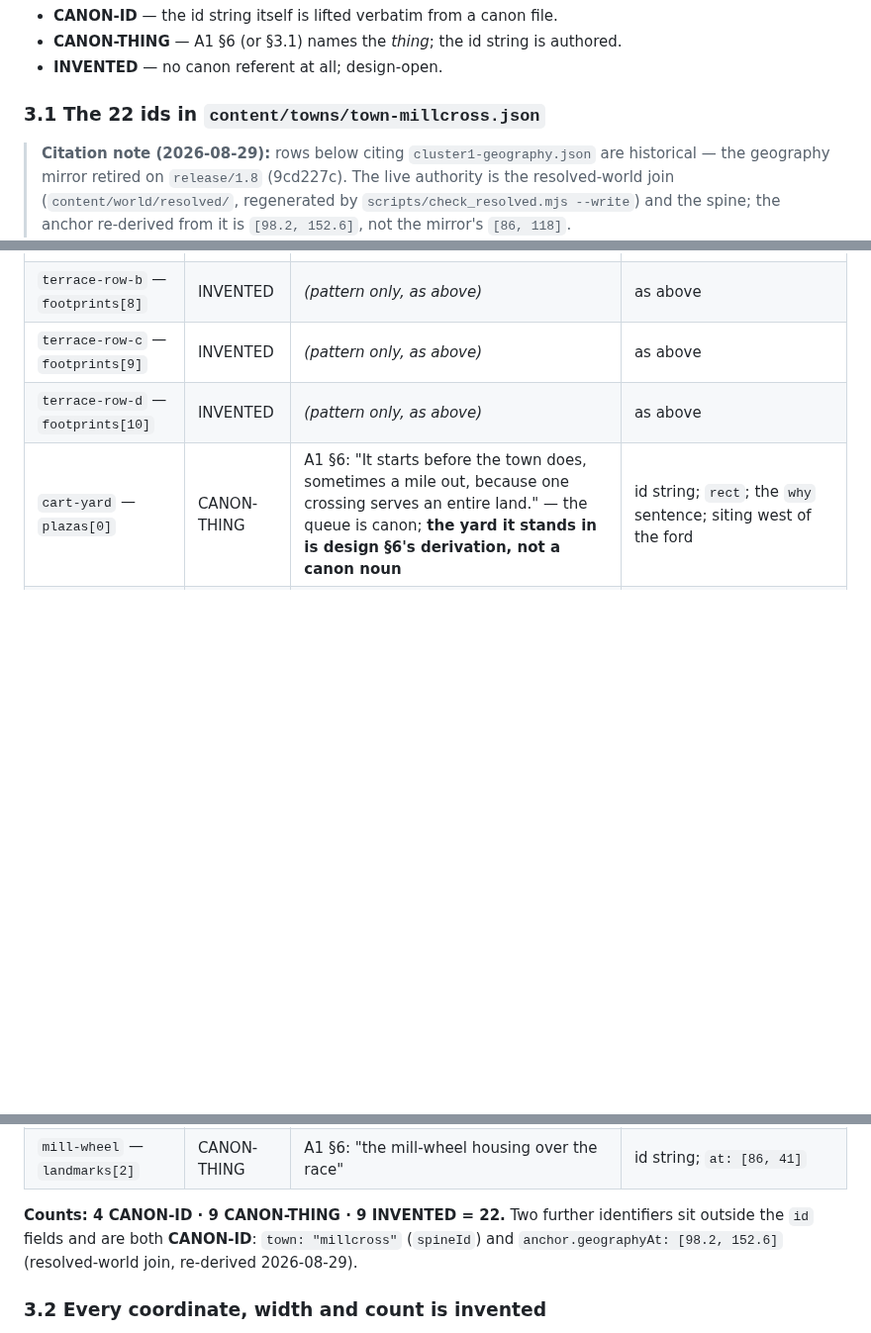
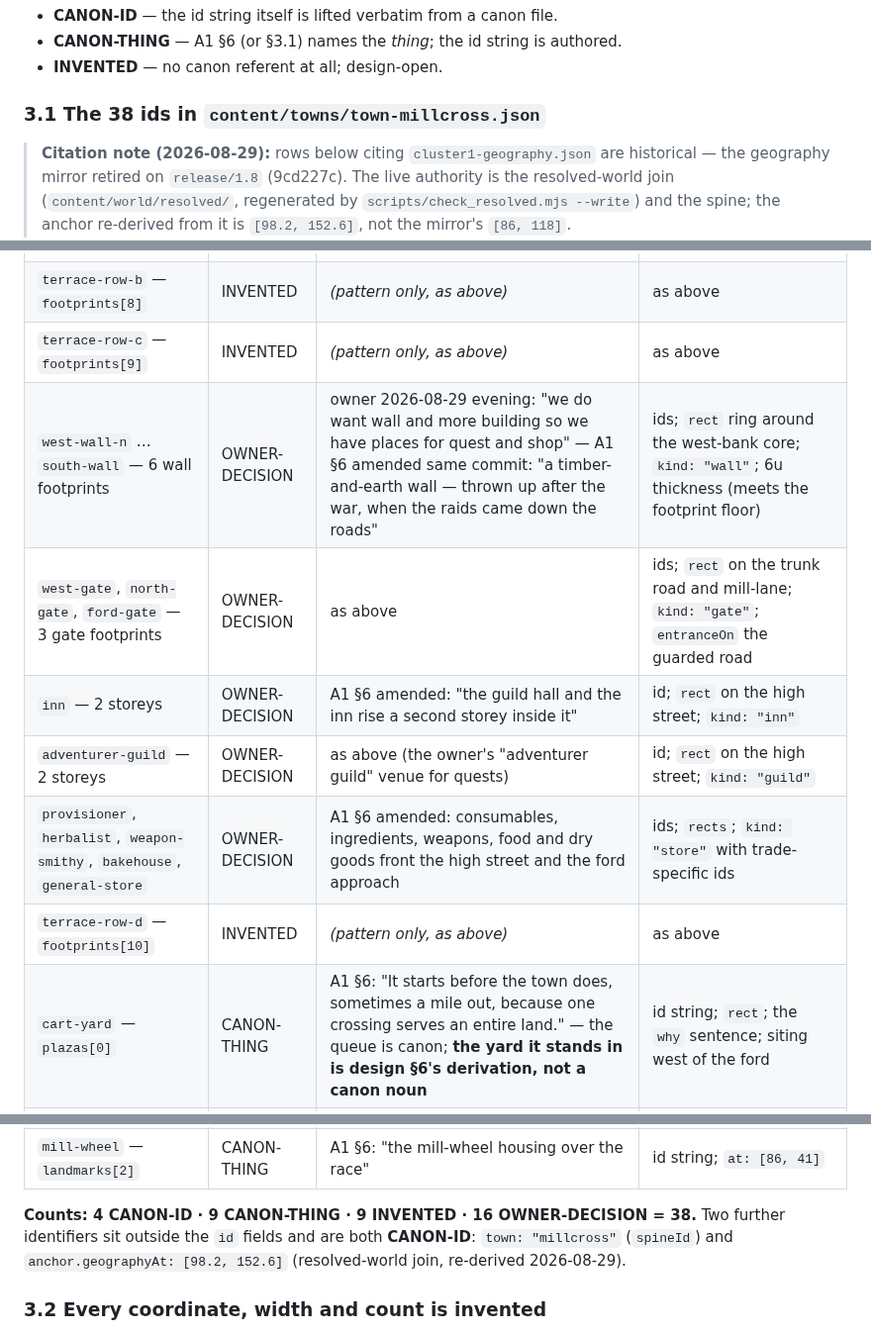
Before and after one commit to montionugera/atlas-world-svc, a Markdown page: docs/worldbuilding/A3-town-plans.md, 3 parts joined by grey strips. Shown at 99% size. Rendered like a GitHub page; blank space fills up the shorter version.

```diff
--- a/docs/worldbuilding/A3-town-plans.md
+++ b/docs/worldbuilding/A3-town-plans.md
@@ -372,7 +372,7 @@ Three classes are used:
 - **CANON-THING** — A1 §6 (or §3.1) names the *thing*; the id string is authored.
 - **INVENTED** — no canon referent at all; design-open.
 
-### 3.1 The 22 ids in `content/towns/town-millcross.json`
+### 3.1 The 38 ids in `content/towns/town-millcross.json`
 
 > **Citation note (2026-08-29):** rows below citing `cluster1-geography.json` are historical — the
 > geography mirror retired on `release/1.8` (9cd227c). The live authority is the resolved-world join
@@ -398,13 +398,18 @@ Three classes are used:
 | `terrace-row-a` — `footprints[7]` | INVENTED | *(pattern only: "spilling a quarter-mile up each road out of it")* | the dwelling itself, id, `rect`, siting on the terrace road |
 | `terrace-row-b` — `footprints[8]` | INVENTED | *(pattern only, as above)* | as above |
 | `terrace-row-c` — `footprints[9]` | INVENTED | *(pattern only, as above)* | as above |
+| `west-wall-n` … `south-wall` — 6 wall footprints | OWNER-DECISION | owner 2026-08-29 evening: "we do want wall and more building so we have places for quest and shop" — A1 §6 amended same commit: "a timber-and-earth wall — thrown up after the war, when the raids came down the roads" | ids; `rect` ring around the west-bank core; `kind: "wall"`; 6u thickness (meets the footprint floor) |
+| `west-gate`, `north-gate`, `ford-gate` — 3 gate footprints | OWNER-DECISION | as above | ids; `rect` on the trunk road and mill-lane; `kind: "gate"`; `entranceOn` the guarded road |
+| `inn` — 2 storeys | OWNER-DECISION | A1 §6 amended: "the guild hall and the inn rise a second storey inside it" | id; `rect` on the high street; `kind: "inn"` |
+| `adventurer-guild` — 2 storeys | OWNER-DECISION | as above (the owner's "adventurer guild" venue for quests) | id; `rect` on the high street; `kind: "guild"` |
+| `provisioner`, `herbalist`, `weapon-smithy`, `bakehouse`, `general-store` | OWNER-DECISION | A1 §6 amended: consumables, ingredients, weapons, food and dry goods front the high street and the ford approach | ids; `rects`; `kind: "store"` with trade-specific ids |
 | `terrace-row-d` — `footprints[10]` | INVENTED | *(pattern only, as above)* | as above |
 | `cart-yard` — `plazas[0]` | CANON-THING | A1 §6: "It starts before the town does, sometimes a mile out, because one crossing serves an entire land." — the queue is canon; **the yard it stands in is design §6's derivation, not a canon noun** | id string; `rect`; the `why` sentence; siting west of the ford |
 | `cart-queue` — `landmarks[0]` | CANON-THING | A1 §6: "**First thing a traveller sees: the cart queue.**" | id string; `at: [24, 88]`. `firstSight: true` is canon-forced. |
 | `the-ford` — `landmarks[1]` | CANON-THING | `cluster1-geography.json` `river.ford.label: "the ford"`; A1 §3.1 "in **exactly one** by cart — that place is Millcross" | id string `the-ford`; `at: [110, 80]` in local space |
 | `mill-wheel` — `landmarks[2]` | CANON-THING | A1 §6: "the mill-wheel housing over the race" | id string; `at: [86, 41]` |
 
-**Counts: 4 CANON-ID · 9 CANON-THING · 9 INVENTED = 22.** Two further identifiers sit outside the
+**Counts: 4 CANON-ID · 9 CANON-THING · 9 INVENTED · 16 OWNER-DECISION = 38.** Two further identifiers sit outside the
 `id` fields and are both **CANON-ID**: `town: "millcross"` (`spineId`) and `anchor.geographyAt:
 [98.2, 152.6]` (resolved-world join, re-derived 2026-08-29).
 
```
Also changed, not shown: other parts of docs/worldbuilding/A3-town-plans.md (+6 -6 lines), docs/worldbuilding/A1-geography-cluster1.md (+16 -13 lines), docs/worldbuilding/A3-town-millcross-plan.png, 14 other files.
